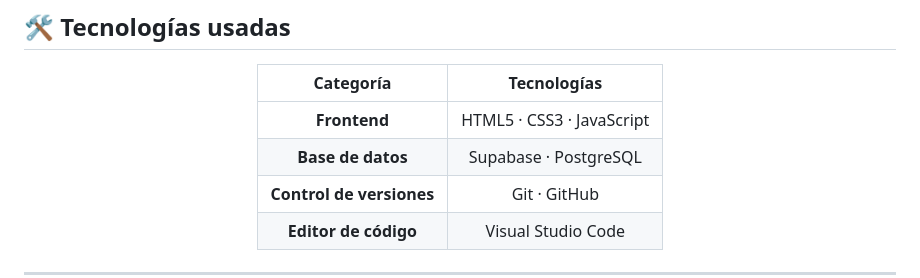
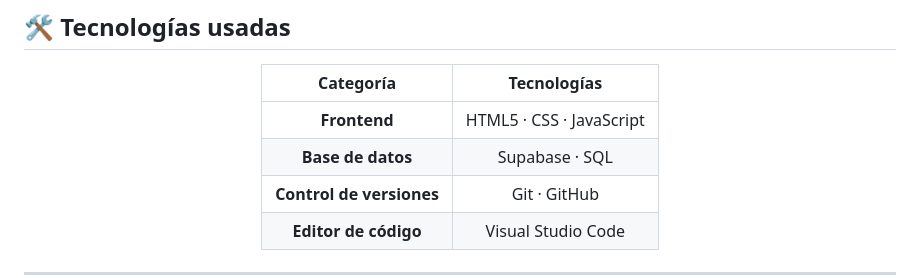
Before and after one commit to Lumeris-SP/Sistema-de-gesti-n-de-restaurante, a Markdown page: README.md, the part around the change. Drawn GitHub-style.

```diff
--- a/README.md
+++ b/README.md
@@ -59,8 +59,8 @@ Gracias a la integración con **Supabase**, toda la información permanece sincr
 
 | Categoría | Tecnologías |
 |:---------:|:-----------:|
-| **Frontend** | HTML5 · CSS3 · JavaScript |
-| **Base de datos** | Supabase · PostgreSQL |
+| **Frontend** | HTML5 · CSS · JavaScript |
+| **Base de datos** | Supabase · SQL |
 | **Control de versiones** | Git · GitHub |
 | **Editor de código** | Visual Studio Code |
 
```
